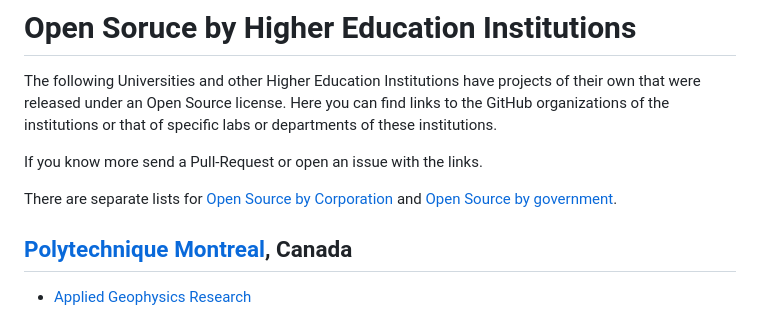
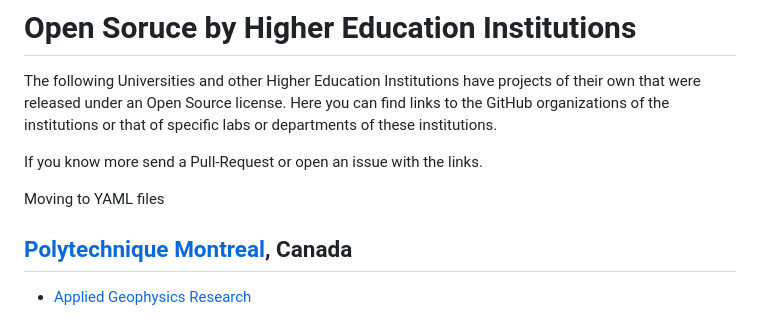
Before and after one commit to OSDC-Code-Maven/open-source-by-organizations, a Markdown page: higher-education.md, the part around the change. Rendered like a GitHub page.

Commit message:
moved here

```diff
--- a/higher-education.md
+++ b/higher-education.md
@@ -5,7 +5,7 @@ Here you can find links to the GitHub organizations of the institutions or that
 
 If you know more send a Pull-Request or open an issue with the links.
 
-There are separate lists for [Open Source by Corporation](https://github.com/szabgab/open-source-by-corporations) and [Open Source by government](https://github.com/szabgab/open-source-by-government).
+Moving to YAML files
 
 ## [Polytechnique Montreal](https://www.polymtl.ca/), Canada
 
```
